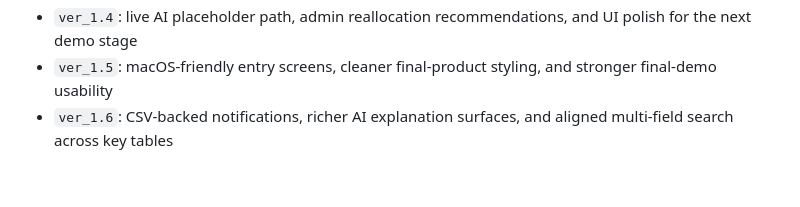
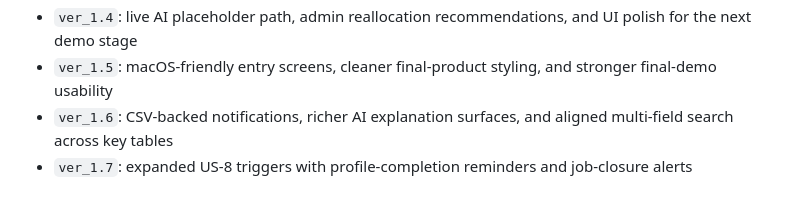
Before and after one commit to Baizhexuan/EBU6304_Group98, a Markdown page: ver_1.0/README.md, the part around one of its changes. Rendered like a GitHub page.

```diff
--- a/ver_1.0/README.md
+++ b/ver_1.0/README.md
@@ -97,3 +130,4 @@ If these variables are not set, the demo automatically falls back to the local r
 - `ver_1.4`: live AI placeholder path, admin reallocation recommendations, and UI polish for the next demo stage
 - `ver_1.5`: macOS-friendly entry screens, cleaner final-product styling, and stronger final-demo usability
 - `ver_1.6`: CSV-backed notifications, richer AI explanation surfaces, and aligned multi-field search across key tables
+- `ver_1.7`: expanded US-8 triggers with profile-completion reminders and job-closure alerts
```
Also changed, not shown: other parts of ver_1.0/README.md (+33 -0 lines).
